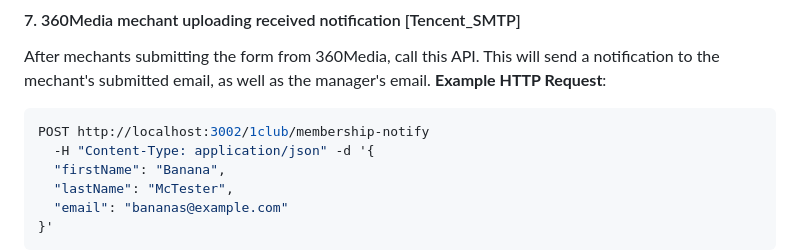
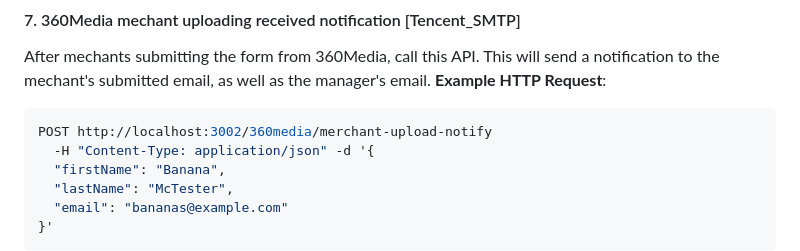
Before and after one commit to DreamOverseas/mail-server, a Markdown page: README.md, the part around the change. Drawn GitHub-style.

Commit message:
fix typoooo

````diff
--- a/README.md
+++ b/README.md
@@ -105,7 +105,7 @@ As usual, 200 for OK and meh otherwise...
 After mechants submitting the form from 360Media, call this API. This will send a notification to the mechant's submitted email, as well as the manager's email.
 **Example HTTP Request**:
 ```bash
-POST http://localhost:3002/1club/membership-notify
+POST http://localhost:3002/360media/merchant-upload-notify
   -H "Content-Type: application/json" -d '{
   "firstName": "Banana",
   "lastName": "McTester",
````
